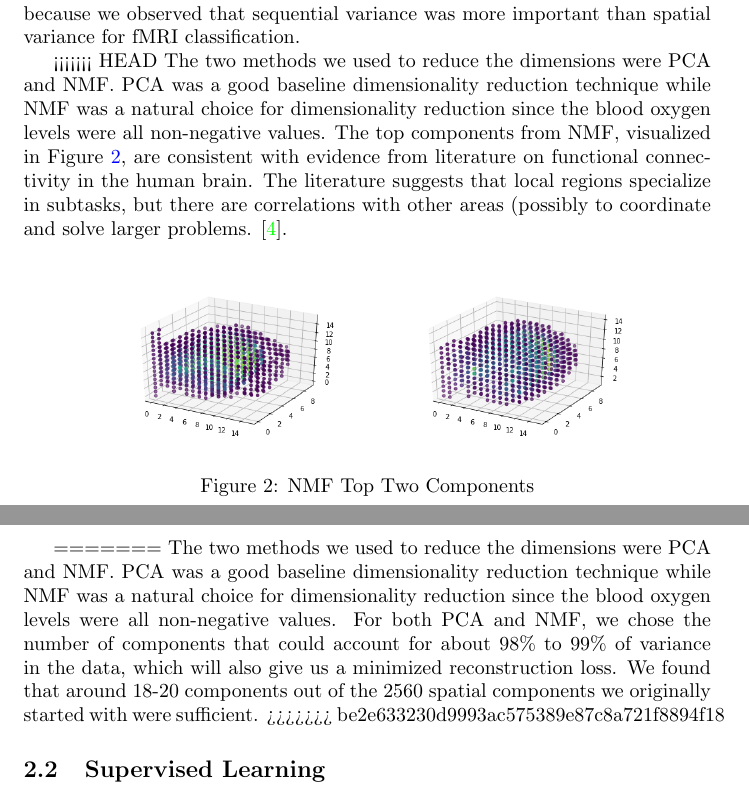
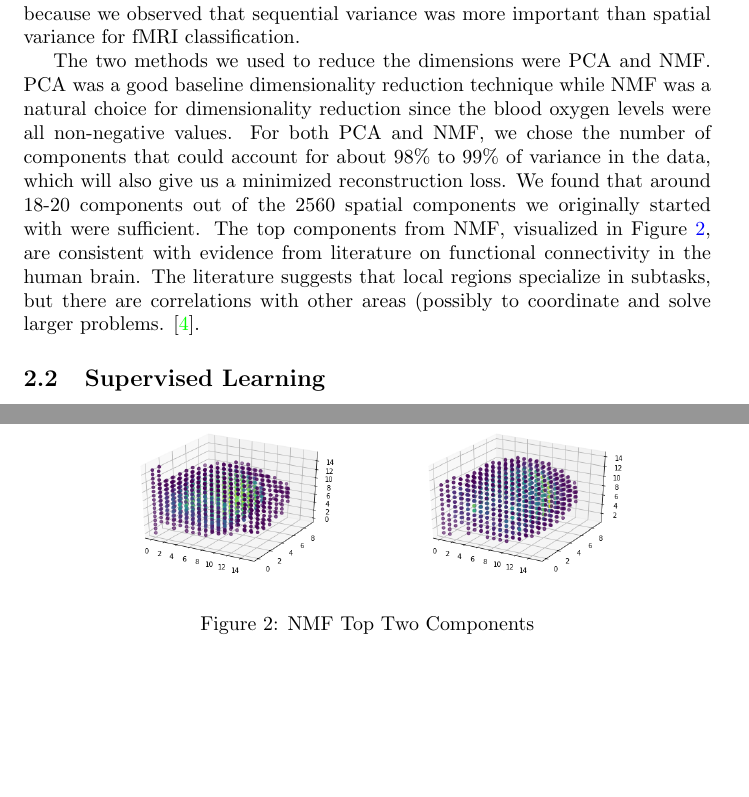
Before and after one commit to choward1491/cs598ps_project, a LaTeX paper (docs/final_report_cs598ps.tex): two parts of pages 4 and 5 of 7, joined at a grey line, cut so that both start at the same text, the shorter picture padded with empty space. Compiled offline with pdfLaTeX.

Commit message:
Fixed missed merge conflict

```diff
--- a/docs/final_report_cs598ps.tex
+++ b/docs/final_report_cs598ps.tex
@@ -97,8 +97,7 @@ Sameer Manchanda \\ manchan2@illinois.edu
 
    For every measurement session, we had 435,200 measured samples in total which we wanted to reduce so that the sessions can be easily classified as belonging to patients in the control group or to patients in the major depressive disorder group. We decided that only reducing the dataset in the spatial dimensions was the best method to reduce the overall dimensions of our dataset because we observed that sequential variance was more important than spatial variance for fMRI classification.
 
-<<<<<<< HEAD
-   The two methods we used to reduce the dimensions were PCA and NMF. PCA was a good baseline dimensionality reduction technique while NMF was a natural choice for dimensionality reduction since the blood oxygen levels were all non-negative values.  The top components from NMF, visualized in Figure \ref{fig:nmf}, are consistent with evidence from literature on functional connectivity in the human brain.  The literature suggests that local regions specialize in subtasks, but there are correlations with other areas (possibly to coordinate and solve larger problems. \cite{shine2016temporal}.
+   The two methods we used to reduce the dimensions were PCA and NMF. PCA was a good baseline dimensionality reduction technique while NMF was a natural choice for dimensionality reduction since the blood oxygen levels were all non-negative values. For both PCA and NMF, we chose the number of components that could account for about 98\% to 99\% of variance in the data, which will also give us a minimized reconstruction loss. We found that around 18-20 components out of the 2560 spatial components we originally started with were sufficient.   The top components from NMF, visualized in Figure \ref{fig:nmf}, are consistent with evidence from literature on functional connectivity in the human brain.  The literature suggests that local regions specialize in subtasks, but there are correlations with other areas (possibly to coordinate and solve larger problems. \cite{shine2016temporal}.
 
    \begin{figure}[!htb]
    	\centering
@@ -106,9 +105,6 @@ Sameer Manchanda \\ manchan2@illinois.edu
    	\caption{NMF Top Two Components}
    	\label{fig:nmf}
    \end{figure}
-=======
-   The two methods we used to reduce the dimensions were PCA and NMF. PCA was a good baseline dimensionality reduction technique while NMF was a natural choice for dimensionality reduction since the blood oxygen levels were all non-negative values. For both PCA and NMF, we chose the number of components that could account for about 98\% to 99\% of variance in the data, which will also give us a minimized reconstruction loss. We found that around 18-20 components out of the 2560 spatial components we originally started with were sufficient.
->>>>>>> be2e633230d9993ac575389e87c8a721f8894f18
 
    \subsection{Supervised Learning}
    \subsubsection{Gaussian Discriminant Analysis}
```
Also changed, not shown: docs/final_report_cs598ps.pdf, 4 other files.
